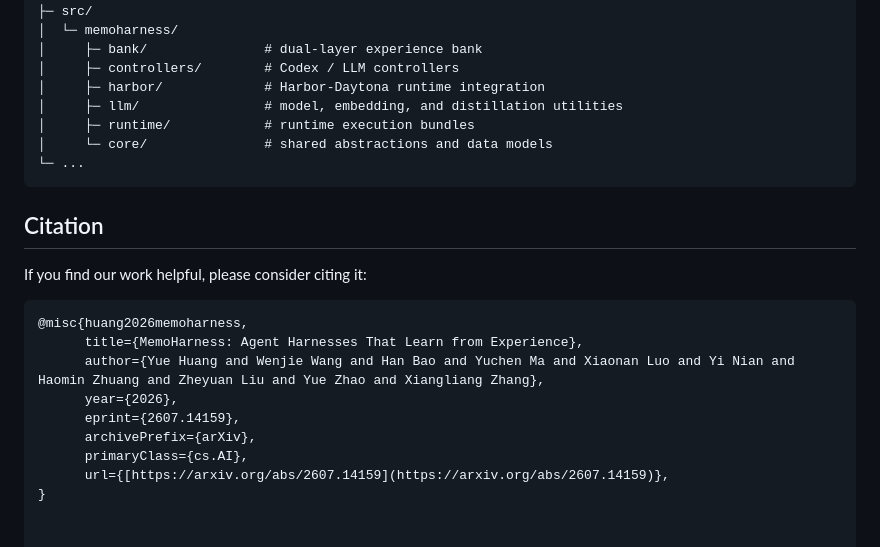
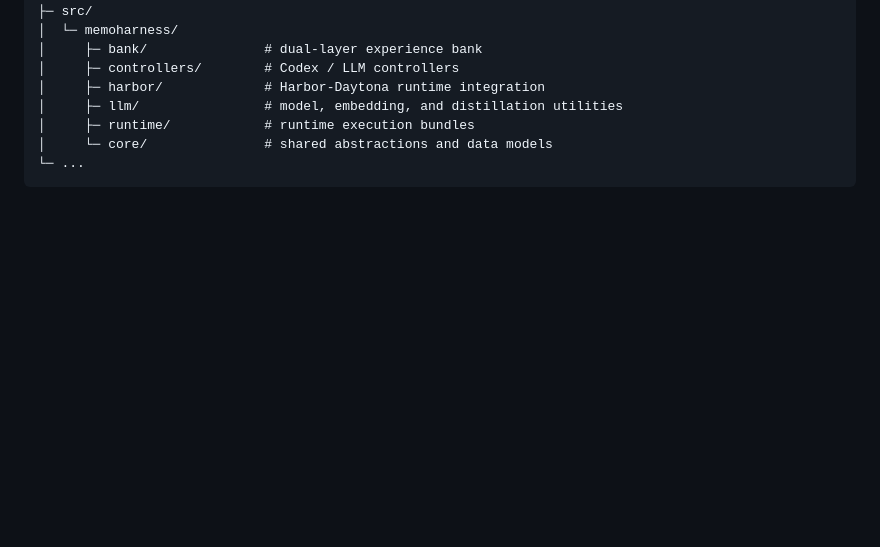
Before and after one commit to HowieHwong/MemoHarness, a Markdown page: README.md, the part around the change. Rendered like a GitHub page; blank space fills up the shorter version.

````diff
--- a/README.md
+++ b/README.md
@@ -154,18 +154,3 @@ MemoHarness/
 │     └─ core/               # shared abstractions and data models
 └─ ...
 ```
-
-## Citation
-
-If you find our work helpful, please consider citing it:
-
-```bibtex
-@misc{huang2026memoharness,
-      title={MemoHarness: Agent Harnesses That Learn from Experience},
-      author={Yue Huang and Wenjie Wang and Han Bao and Yuchen Ma and Xiaonan Luo and Yi Nian and Haomin Zhuang and Zheyuan Liu and Yue Zhao and Xiangliang Zhang},
-      year={2026},
-      eprint={2607.14159},
-      archivePrefix={arXiv},
-      primaryClass={cs.AI},
-      url={[https://arxiv.org/abs/2607.14159](https://arxiv.org/abs/2607.14159)},
-}
````
